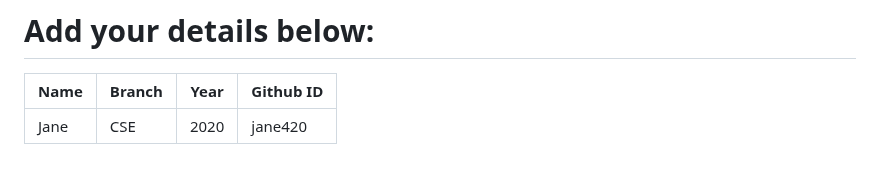
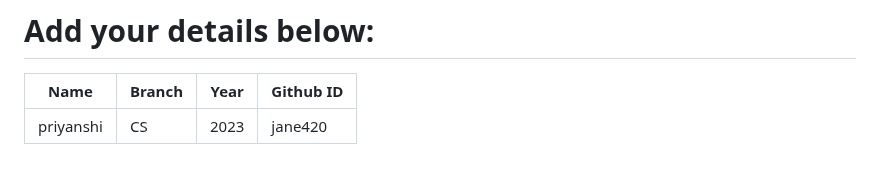
Before and after one commit to narayan954/Acadmica, a Markdown page: README.md, the part around the change. GitHub-like rendering.

```diff
--- a/README.md
+++ b/README.md
@@ -129,6 +129,7 @@ git push -u origin <your_branch_name>
 # Add your details below:
 | Name | Branch | Year | Github ID |
 |------|-------|---------|-------------------|
-| Jane | CSE | 2020 | jane420  <!-- placeholder -->
+| priyanshi | CS | 2023 | jane420  <!-- placeholder -->
+
 
 <!-- add your details in the format above and remove the placeholder-->
```
